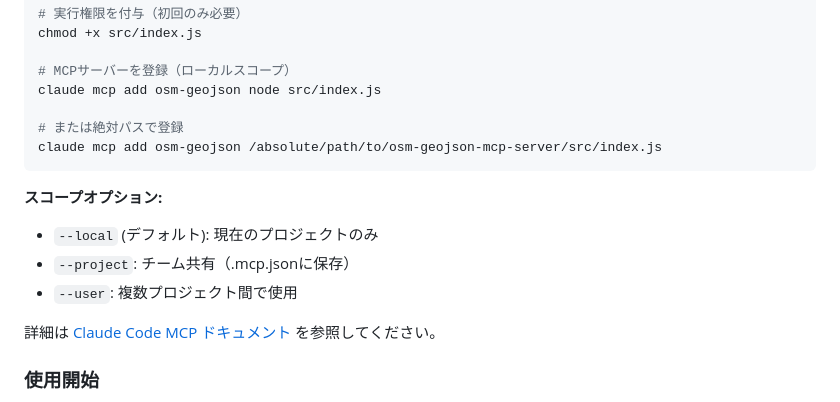
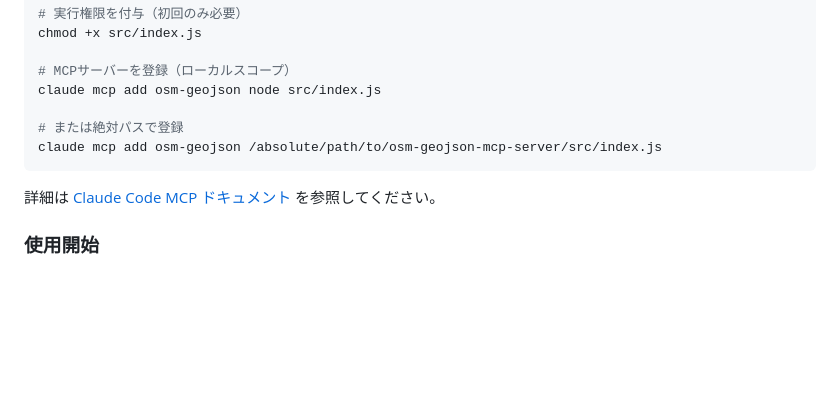
Before and after one commit to shimizu/OSM-GeoJSON-MCP-Server, a Markdown page: README.md, the part around the change. GitHub-like rendering; blank space fills up the shorter version.

Commit message:
Update README.md
claude codeの使用について誤りを訂正

````diff
--- a/README.md
+++ b/README.md
@@ -433,11 +433,6 @@ claude mcp add osm-geojson node src/index.js
 claude mcp add osm-geojson /absolute/path/to/osm-geojson-mcp-server/src/index.js
 ```
 
-**スコープオプション:**
-- `--local` (デフォルト): 現在のプロジェクトのみ
-- `--project`: チーム共有（.mcp.jsonに保存）
-- `--user`: 複数プロジェクト間で使用
-
 詳細は [Claude Code MCP ドキュメント](https://docs.anthropic.com/ja/docs/claude-code/mcp) を参照してください。
 
 ### 使用開始
````
